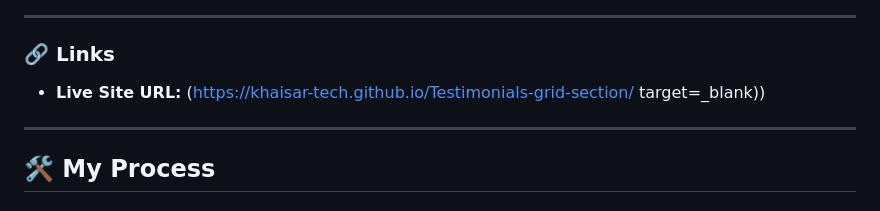
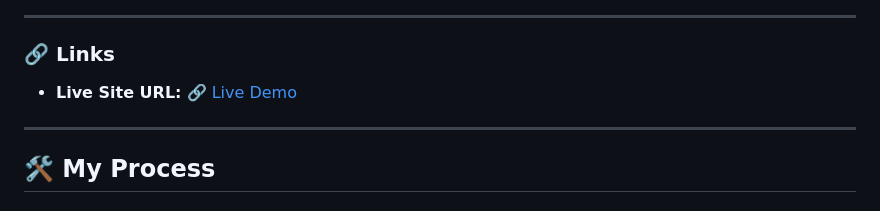
Before and after one commit to Khaisar-tech/Testimonials-grid-section, a Markdown page: README.md, the part around the change. Rendered like a GitHub page.

```diff
--- a/README.md
+++ b/README.md
@@ -39,7 +39,8 @@ Users should be able to:
 
 ### 🔗 Links
 
-- **Live Site URL:** (https://khaisar-tech.github.io/Testimonials-grid-section/ target=_blank))
+- **Live Site URL:** <a href="https://khaisar-tech.github.io/Testimonials-grid-section/" target="_blank">🔗 Live Demo</a>
+
 
 ---
 
```
